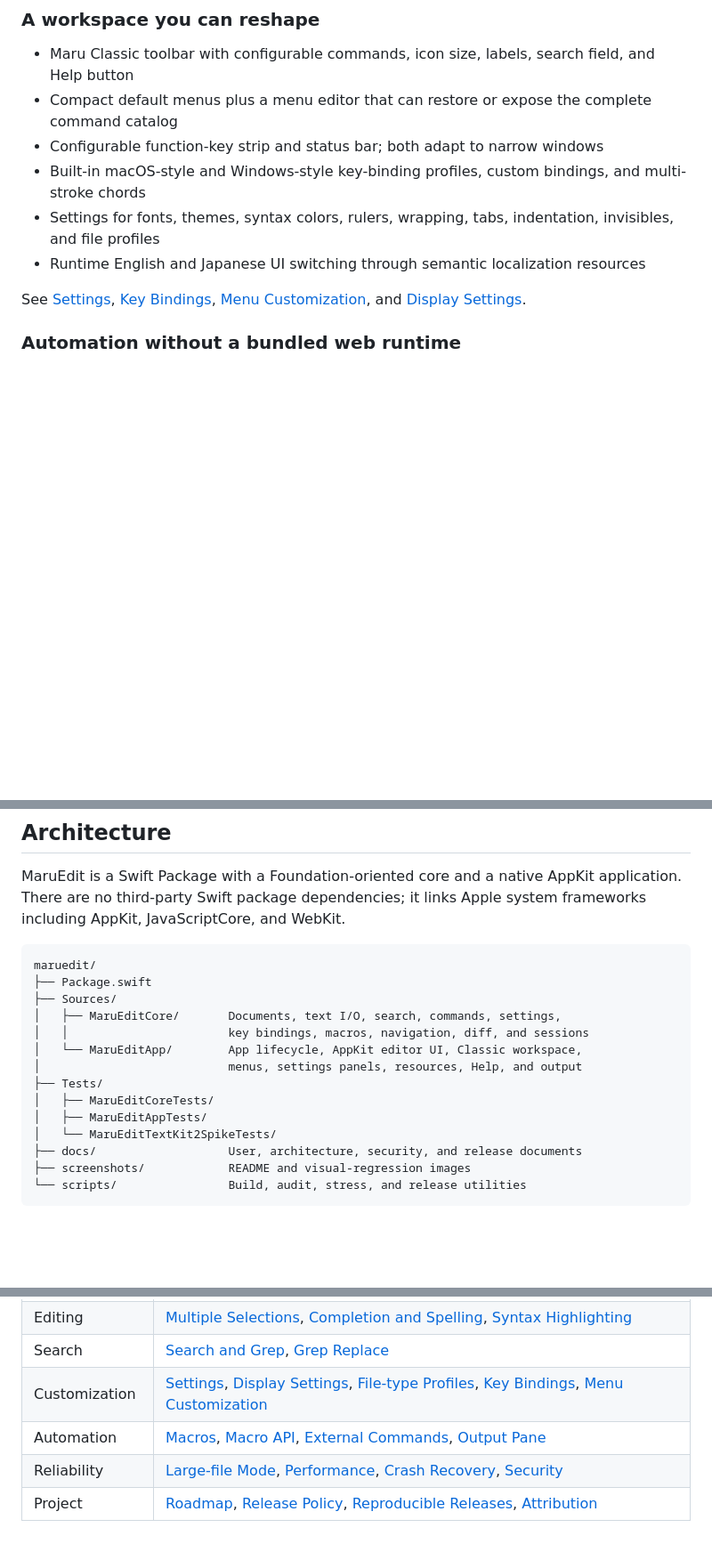
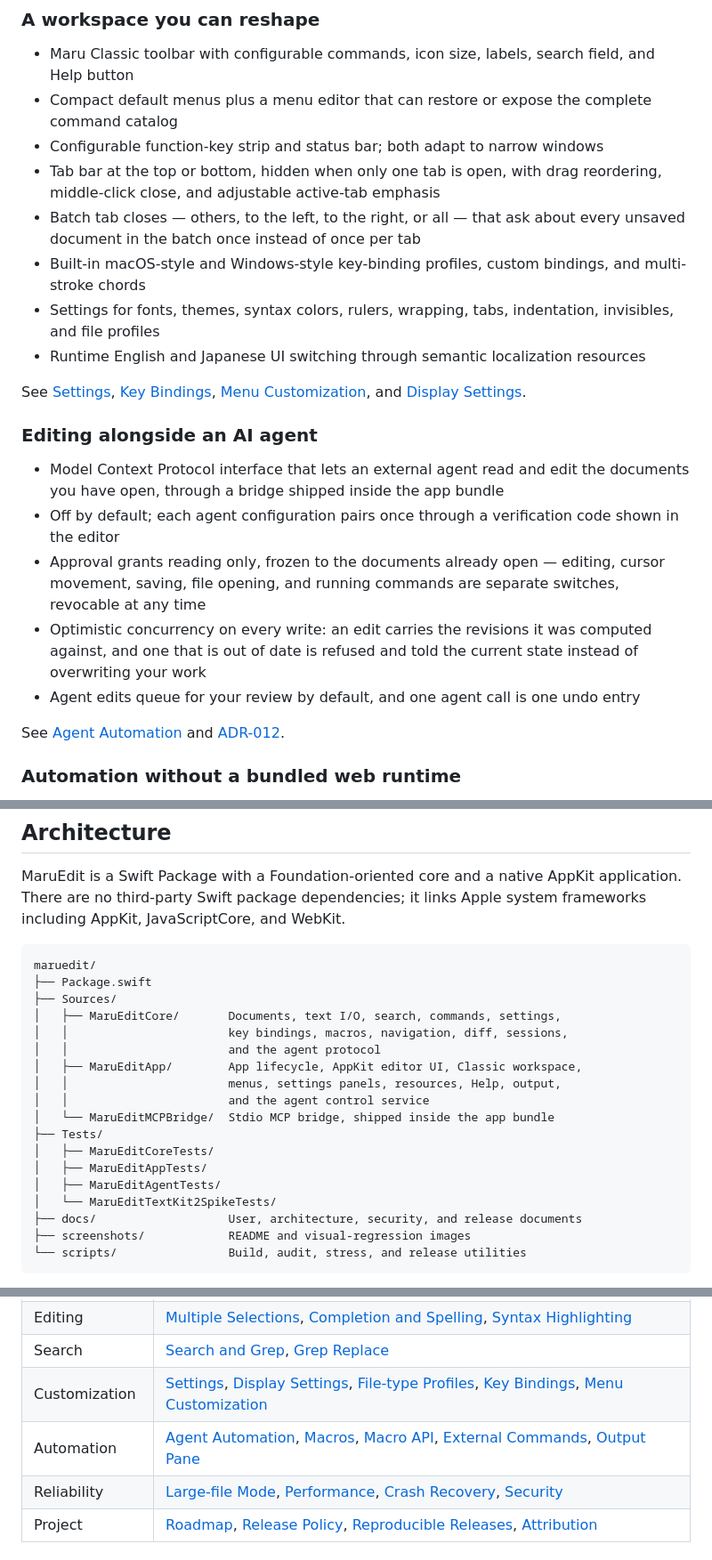
Before and after one commit to tosnetwork/maruedit, a Markdown page: README.md, 3 parts joined by grey strips. Shown at 89% size. Drawn GitHub-style; blank space fills up the shorter version.

```diff
--- a/README.md
+++ b/README.md
@@ -67,11 +68,23 @@ See the [User Guide](docs/user-guide.md), [File-type Profiles](docs/file-type-pr
 - Maru Classic toolbar with configurable commands, icon size, labels, search field, and Help button
 - Compact default menus plus a menu editor that can restore or expose the complete command catalog
 - Configurable function-key strip and status bar; both adapt to narrow windows
+- Tab bar at the top or bottom, hidden when only one tab is open, with drag reordering, middle-click close, and adjustable active-tab emphasis
+- Batch tab closes — others, to the left, to the right, or all — that ask about every unsaved document in the batch once instead of once per tab
 - Built-in macOS-style and Windows-style key-binding profiles, custom bindings, and multi-stroke chords
 - Settings for fonts, themes, syntax colors, rulers, wrapping, tabs, indentation, invisibles, and file profiles
 - Runtime English and Japanese UI switching through semantic localization resources
 
 See [Settings](docs/settings.md), [Key Bindings](docs/key-bindings.md), [Menu Customization](docs/menu-customization.md), and [Display Settings](docs/display-settings.md).
+
+### Editing alongside an AI agent
+
+- Model Context Protocol interface that lets an external agent read and edit the documents you have open, through a bridge shipped inside the app bundle
+- Off by default; each agent configuration pairs once through a verification code shown in the editor
+- Approval grants reading only, frozen to the documents already open — editing, cursor movement, saving, file opening, and running commands are separate switches, revocable at any time
+- Optimistic concurrency on every write: an edit carries the revisions it was computed against, and one that is out of date is refused and told the current state instead of overwriting your work
+- Agent edits queue for your review by default, and one agent call is one undo entry
+
+See [Agent Automation](docs/agent-automation.md) and [ADR-012](docs/adr-012-ai-agent-automation.md).
 
 ### Automation without a bundled web runtime
 
@@ -167,12 +180,16 @@ maruedit/
 ├── Package.swift
 ├── Sources/
 │   ├── MaruEditCore/       Documents, text I/O, search, commands, settings,
-│   │                       key bindings, macros, navigation, diff, and sessions
-│   └── MaruEditApp/        App lifecycle, AppKit editor UI, Classic workspace,
-│                           menus, settings panels, resources, Help, and output
+│   │                       key bindings, macros, navigation, diff, sessions,
+│   │                       and the agent protocol
+│   ├── MaruEditApp/        App lifecycle, AppKit editor UI, Classic workspace,
+│   │                       menus, settings panels, resources, Help, output,
+│   │                       and the agent control service
+│   └── MaruEditMCPBridge/  Stdio MCP bridge, shipped inside the app bundle
 ├── Tests/
 │   ├── MaruEditCoreTests/
 │   ├── MaruEditAppTests/
+│   ├── MaruEditAgentTests/
 │   └── MaruEditTextKit2SpikeTests/
 ├── docs/                   User, architecture, security, and release documents
 ├── screenshots/            README and visual-regression images
@@ -197,7 +214,7 @@ The test suite covers core models, file round trips, search and replacement, com
 | Editing | [Multiple Selections](docs/multiple-selections.md), [Completion and Spelling](docs/completion-and-spelling.md), [Syntax Highlighting](docs/syntax-highlighting.md) |
 | Search | [Search and Grep](docs/search-and-grep.md), [Grep Replace](docs/grep-replace.md) |
 | Customization | [Settings](docs/settings.md), [Display Settings](docs/display-settings.md), [File-type Profiles](docs/file-type-profiles.md), [Key Bindings](docs/key-bindings.md), [Menu Customization](docs/menu-customization.md) |
-| Automation | [Macros](docs/macros.md), [Macro API](docs/macro-api-v1.md), [External Commands](docs/external-commands.md), [Output Pane](docs/output-pane.md) |
+| Automation | [Agent Automation](docs/agent-automation.md), [Macros](docs/macros.md), [Macro API](docs/macro-api-v1.md), [External Commands](docs/external-commands.md), [Output Pane](docs/output-pane.md) |
 | Reliability | [Large-file Mode](docs/large-file-mode.md), [Performance](docs/performance.md), [Crash Recovery](docs/crash-recovery-tests.md), [Security](docs/security-threat-model.md) |
 | Project | [Roadmap](ROADMAP.md), [Release Policy](docs/release-policy.md), [Reproducible Releases](docs/reproducible-releases.md), [Attribution](NOTICE.md) |
 
```
Also changed, not shown: other parts of README.md (+1 -0 lines), docs/agent-automation.md (added, +192 -0 lines).
